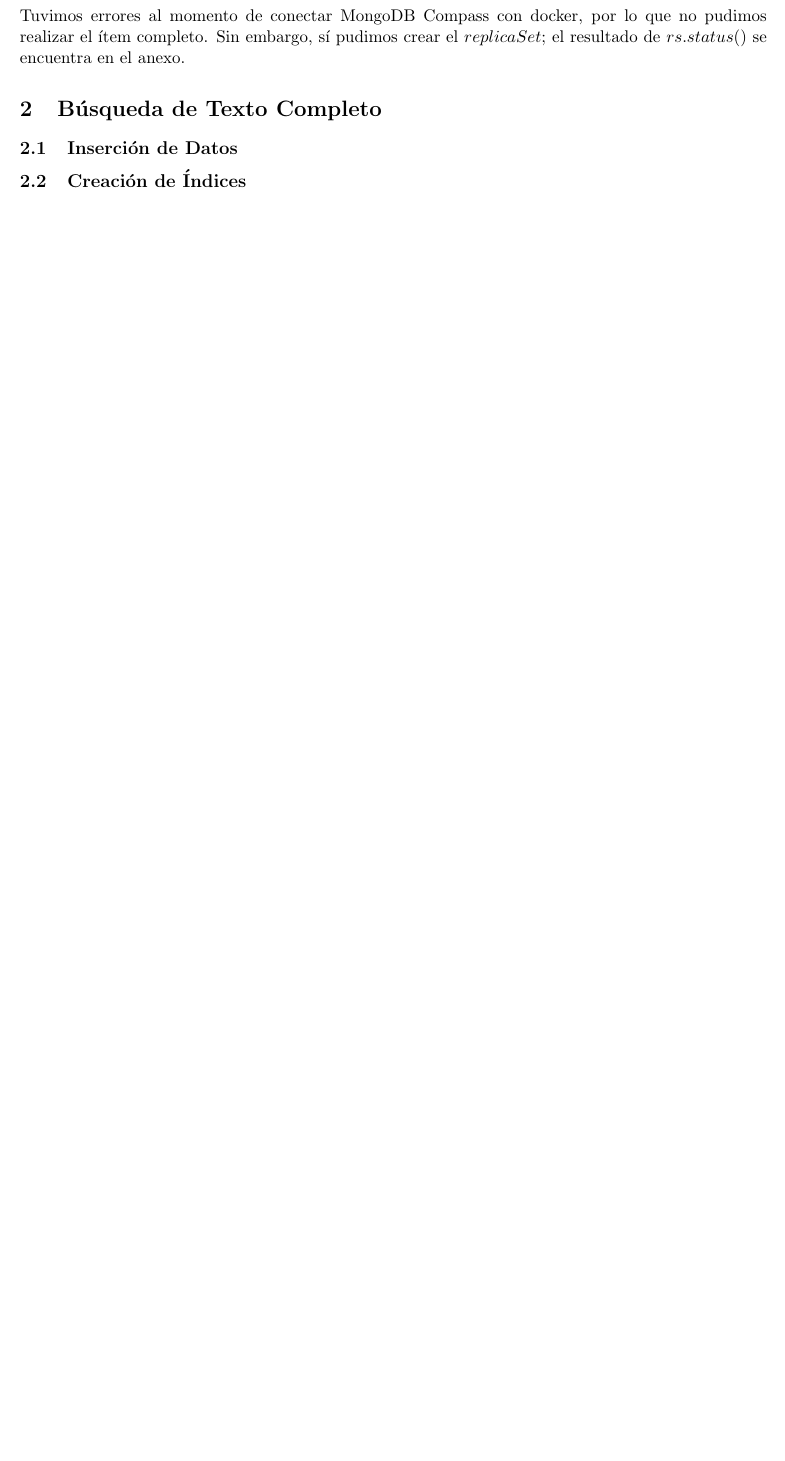
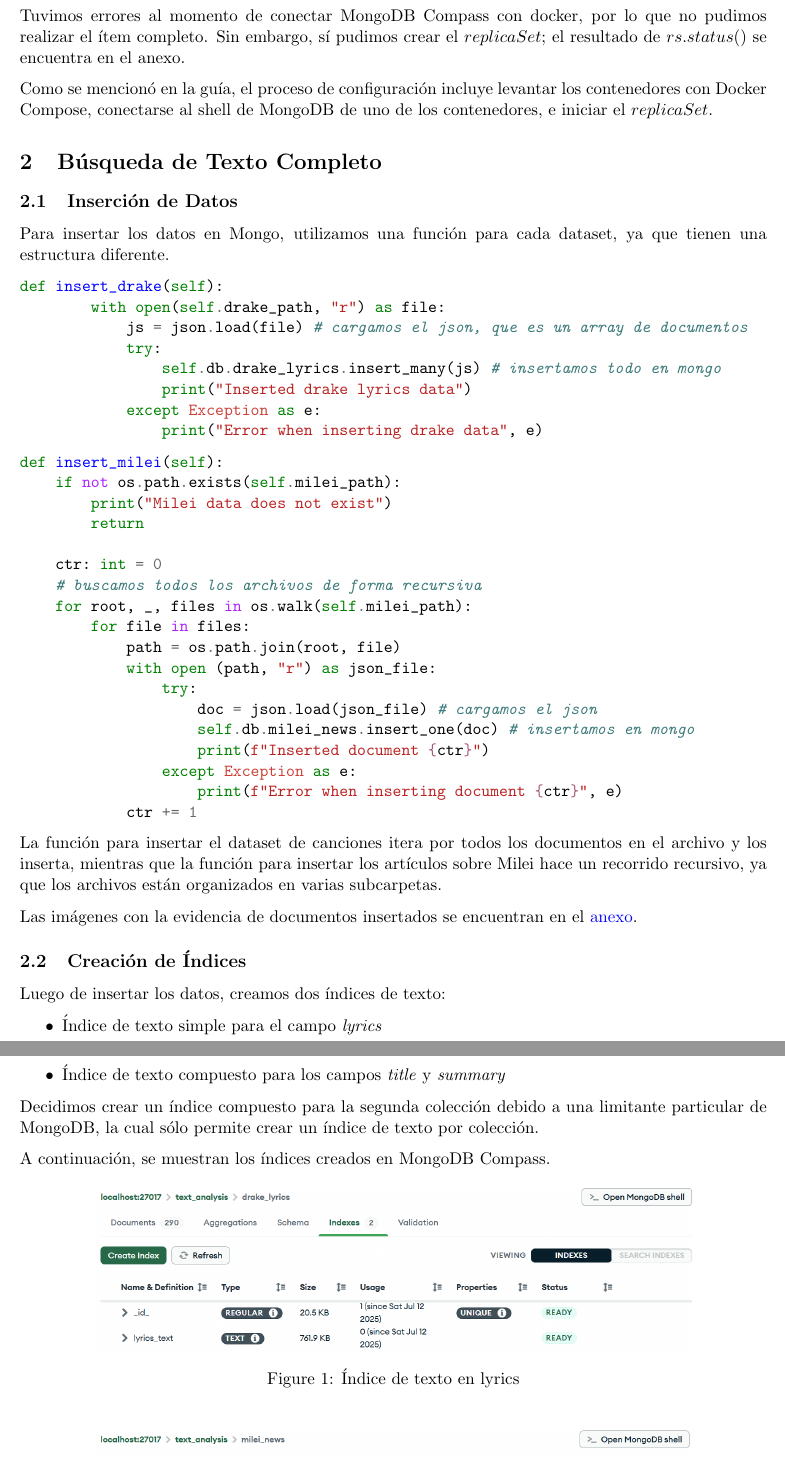
Before and after one commit to Jvnc0503/BD2-Labs, a LaTeX document (Lab14/main.tex, which reads Lab14/p1.tex, Lab14/p2.tex): part of page 2 of 2 before the commit and two parts of pages 2 and 3 of 5 after it, the two joined at a grey line, cut so that both start at the same text, the shorter picture padded with empty space. Compiled offline with pdfLaTeX.

Commit message:
wip: lab14

```diff
--- a/Lab14/p1.tex
+++ b/Lab14/p1.tex
@@ -2,3 +2,6 @@
 
 Tuvimos errores al momento de conectar MongoDB Compass con docker, por lo que no pudimos realizar el ítem completo.
 Sin embargo, sí pudimos crear el $replicaSet$; el resultado de $rs.status()$ se encuentra en el anexo.
+
+Como se mencionó en la guía, el proceso de configuración incluye levantar los contenedores con Docker Compose, conectarse
+al shell de MongoDB de uno de los contenedores, e iniciar el $replicaSet$.
--- a/Lab14/p2.tex
+++ b/Lab14/p2.tex
@@ -2,5 +2,63 @@
 
 \subsection{Inserción de Datos}
 
+Para insertar los datos en Mongo, utilizamos una función para cada dataset, ya que tienen una
+estructura diferente.
+
+\begin{minted}{python}
+def insert_drake(self):
+        with open(self.drake_path, "r") as file:
+            js = json.load(file) # cargamos el json, que es un array de documentos
+            try:
+                self.db.drake_lyrics.insert_many(js) # insertamos todo en mongo
+                print("Inserted drake lyrics data")
+            except Exception as e:
+                print("Error when inserting drake data", e)
+\end{minted}
+
+\begin{minted}{python}
+def insert_milei(self):
+    if not os.path.exists(self.milei_path):
+        print("Milei data does not exist")
+        return
+
+    ctr: int = 0
+    # buscamos todos los archivos de forma recursiva
+    for root, _, files in os.walk(self.milei_path):
+        for file in files:
+            path = os.path.join(root, file)
+            with open (path, "r") as json_file:
+                try:
+                    doc = json.load(json_file) # cargamos el json
+                    self.db.milei_news.insert_one(doc) # insertamos en mongo
+                    print(f"Inserted document {ctr}")
+                except Exception as e:
+                    print(f"Error when inserting document {ctr}", e)
+            ctr += 1
+\end{minted}
+
+La función para insertar el dataset de canciones itera por todos los documentos
+en el archivo y los inserta, mientras que la función para insertar los artículos
+sobre Milei hace un recorrido recursivo, ya que los archivos están organizados en
+varias subcarpetas.
+
+Las imágenes con la evidencia de documentos insertados se encuentran en el \hyperref[insercion]{anexo}.
+
 \subsection{Creación de Índices}
 
+Luego de insertar los datos, creamos dos índices de texto:
+
+\begin{itemize}
+    \item Índice de texto simple para el campo \textit{lyrics}
+    \item Índice de texto compuesto para los campos \textit{title} y \textit{summary}
+\end{itemize}
+
+Decidimos crear un índice compuesto para la segunda colección debido a una limitante particular
+de MongoDB, la cual sólo permite crear un índice de texto por colección.
+
+A continuación, se muestran los índices creados en MongoDB Compass.
+
+\begin{figure}[H]
+    \centering
+    \includegraphics[width=0.8\textwidth]{./indices_drake.png}
+    \caption{Índice de texto en lyrics}\label{fig:indicesdrake}
```
Also changed, not shown: Lab14/appendix.tex (+24 -0 lines), Lab14/indices_drake.png (added), Lab14/indices_milei.png (added), Lab14/insercion_drake.png (added), Lab14/insercion_milei.png (added), Lab14/p2.tex (8 more changed lines), 1 other file.
